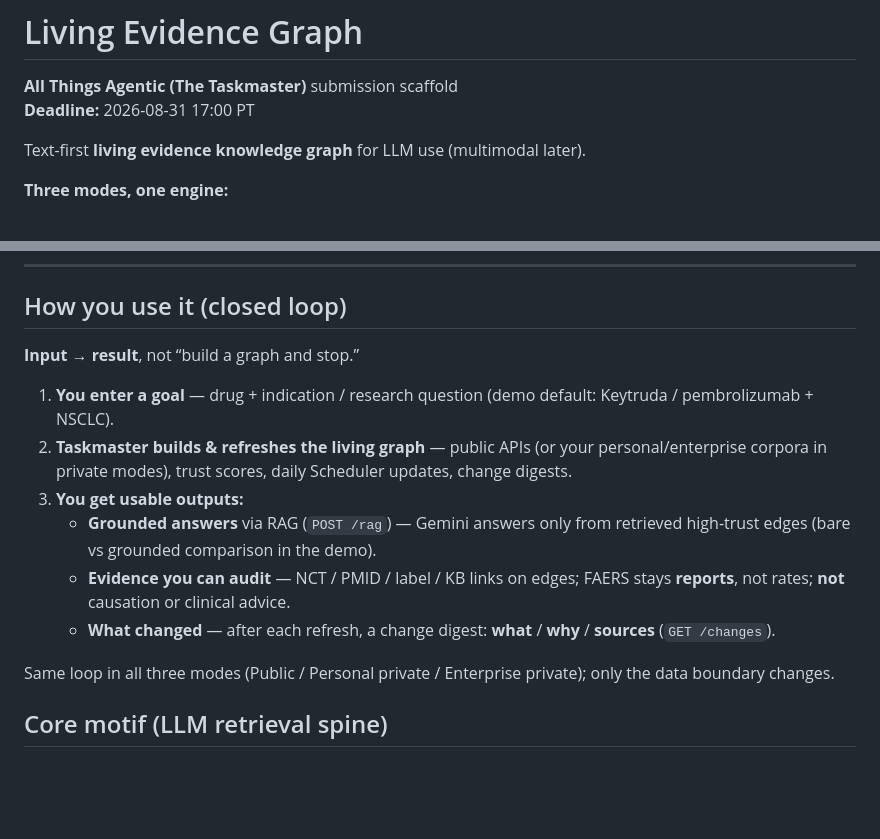
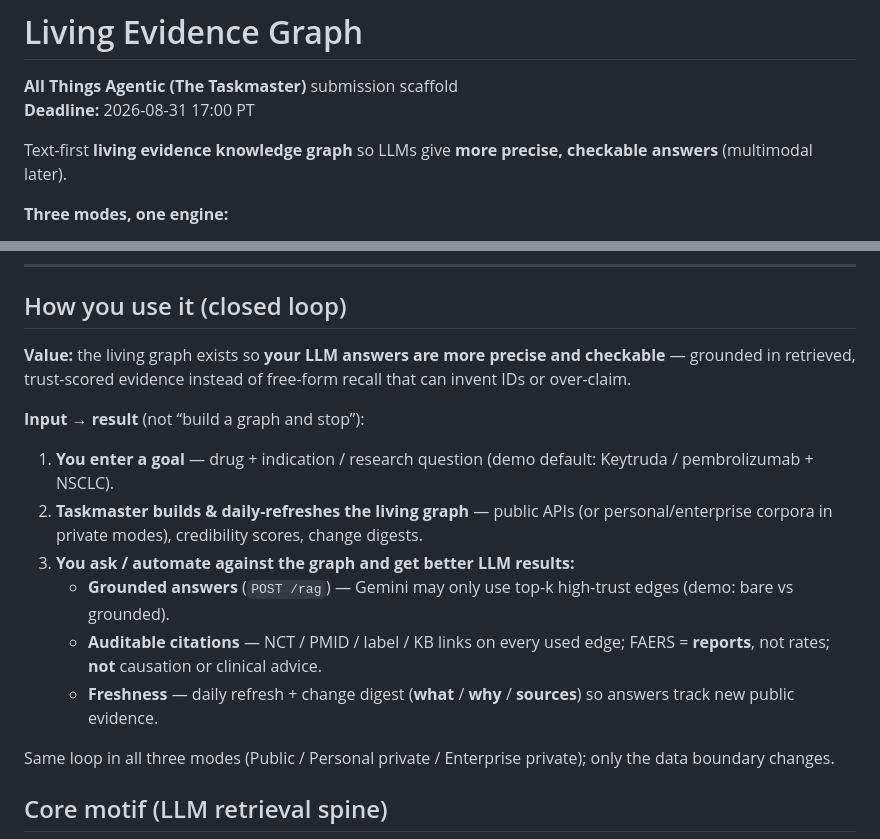
Before and after one commit to qxiong888/living-evidence-graph, a Markdown page: README.md, 2 parts joined by grey strips. GitHub-like rendering; blank space fills up the shorter version.

Commit message:
README: lead with precise checkable LLM answers as product value

```diff
--- a/README.md
+++ b/README.md
@@ -3,7 +3,7 @@
 **All Things Agentic (The Taskmaster)** submission scaffold
 **Deadline:** 2026-08-31 17:00 PT
 
-Text-first **living evidence knowledge graph** for LLM use (multimodal later).
+Text-first **living evidence knowledge graph** so LLMs give **more precise, checkable answers** (multimodal later).
 
 **Three modes, one engine:**
 - **Public graph (contest demo):** ingest public APIs into a trust-scored KG for RAG.
@@ -22,14 +22,16 @@ Text-first **living evidence knowledge graph** for LLM use (multimodal later).
 
 ## How you use it (closed loop)
 
-**Input → result**, not “build a graph and stop.”
+**Value:** the living graph exists so **your LLM answers are more precise and checkable** — grounded in retrieved, trust-scored evidence instead of free-form recall that can invent IDs or over-claim.
+
+**Input → result** (not “build a graph and stop”):
 
 1. **You enter a goal** — drug + indication / research question (demo default: Keytruda / pembrolizumab + NSCLC).
-2. **Taskmaster builds & refreshes the living graph** — public APIs (or your personal/enterprise corpora in private modes), trust scores, daily Scheduler updates, change digests.
-3. **You get usable outputs:**
-   - **Grounded answers** via RAG (`POST /rag`) — Gemini answers only from retrieved high-trust edges (bare vs grounded comparison in the demo).
-   - **Evidence you can audit** — NCT / PMID / label / KB links on edges; FAERS stays **reports**, not rates; **not** causation or clinical advice.
-   - **What changed** — after each refresh, a change digest: **what** / **why** / **sources** (`GET /changes`).
+2. **Taskmaster builds & daily-refreshes the living graph** — public APIs (or personal/enterprise corpora in private modes), credibility scores, change digests.
+3. **You ask / automate against the graph and get better LLM results:**
+   - **Grounded answers** (`POST /rag`) — Gemini may only use top-k high-trust edges (demo: bare vs grounded).
+   - **Auditable citations** — NCT / PMID / label / KB links on every used edge; FAERS = **reports**, not rates; **not** causation or clinical advice.
+   - **Freshness** — daily refresh + change digest (**what** / **why** / **sources**) so answers track new public evidence.
 
 Same loop in all three modes (Public / Personal private / Enterprise private); only the data boundary changes.
 
```
